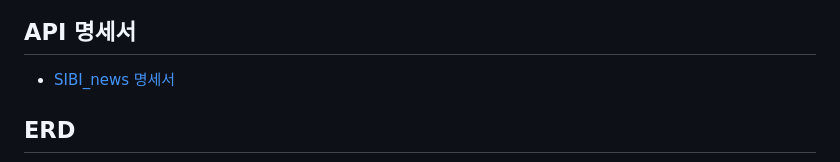
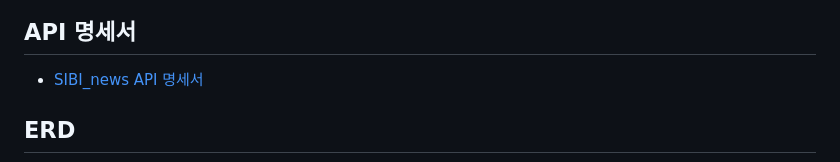
Before and after one commit to duswo3o/SIBI, a Markdown page: README.md, the part around one of its changes. GitHub-like rendering.

```diff
--- a/README.md
+++ b/README.md
@@ -104,7 +104,7 @@ IT 뉴스링크와 관련 글을 올릴 수 있는 뉴스 서비스입니다.
 
 ## API 명세서
 
-- [SIBI_news 명세서](https://www.notion.so/teamsparta/8f9ba157cb8646d7a90c0d1827347c28?v=6d56ff1742c641789351681daa5daf0b&pvs=4)
+- [SIBI_news API 명세서](https://www.notion.so/teamsparta/8f9ba157cb8646d7a90c0d1827347c28?v=6d56ff1742c641789351681daa5daf0b&pvs=4)
 
 ## ERD
 
```
Also changed, not shown: other parts of README.md (+2 -0 lines).
